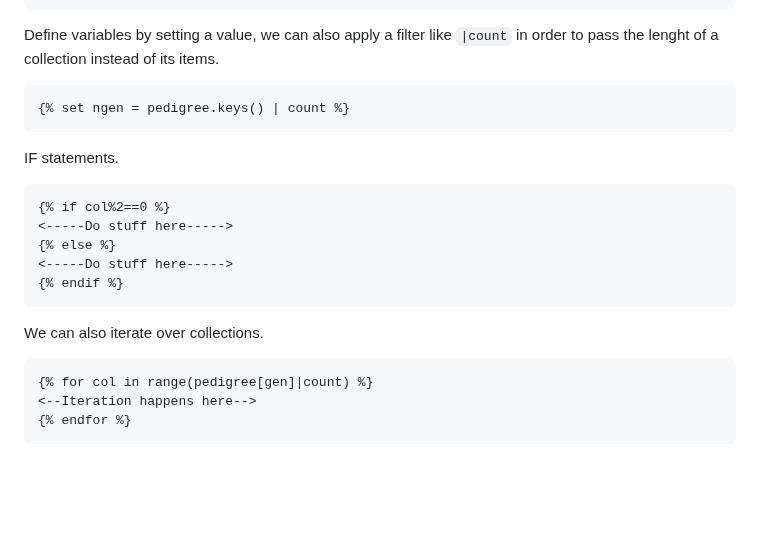
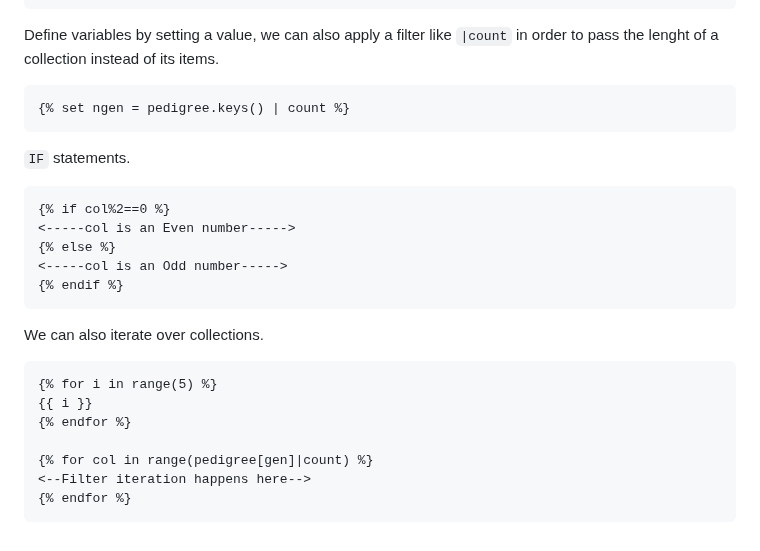
Before and after one commit to NakajimaAkemi/SacStuff, a Markdown page: firestore_app/README.md, the part around the change. Rendered like a GitHub page; blank space fills up the shorter version.

````diff
--- a/firestore_app/README.md
+++ b/firestore_app/README.md
@@ -130,18 +130,22 @@ Define variables by setting a value, we can also apply a filter like `|count` in
 ```HTML
 {% set ngen = pedigree.keys() | count %}
 ```
-IF statements.
+`IF` statements.
 ```HTML
 {% if col%2==0 %}
-<-----Do stuff here----->
+<-----col is an Even number----->
 {% else %}
-<-----Do stuff here----->
+<-----col is an Odd number----->
 {% endif %}
 ```
 
 We can also iterate over collections.
 ```HTML
+{% for i in range(5) %}
+{{ i }}
+{% endfor %}
+
 {% for col in range(pedigree[gen]|count) %}
-<--Iteration happens here-->
+<--Filter iteration happens here-->
 {% endfor %}
 ```
````
